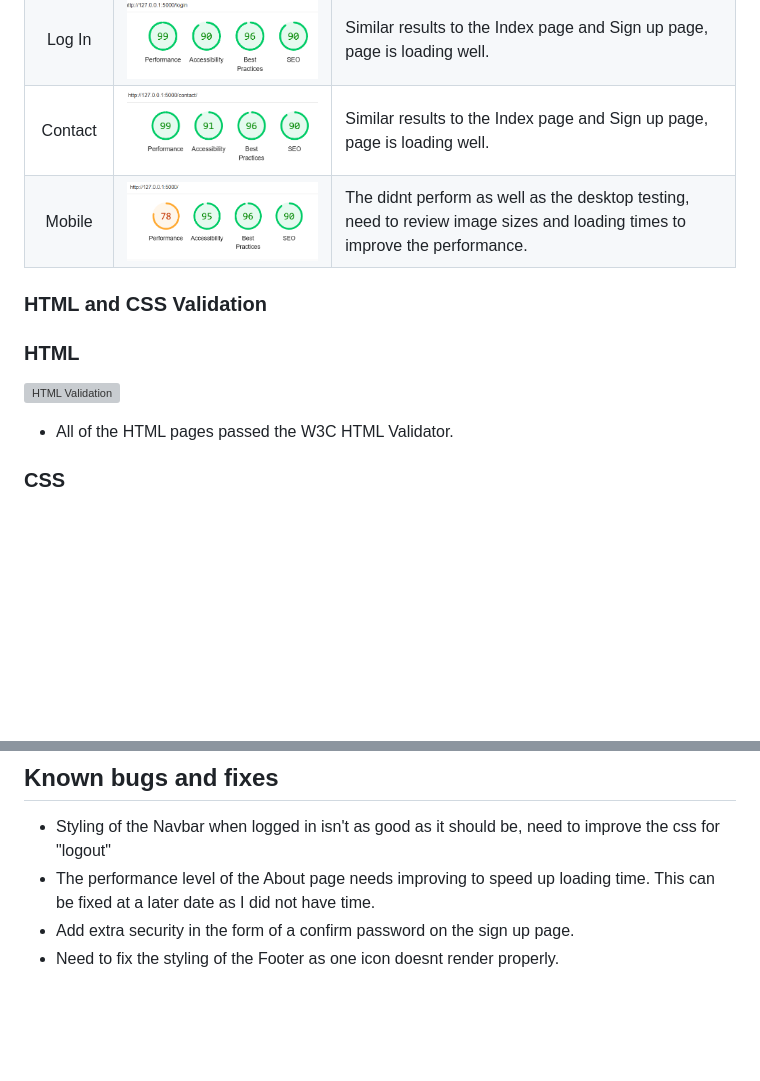
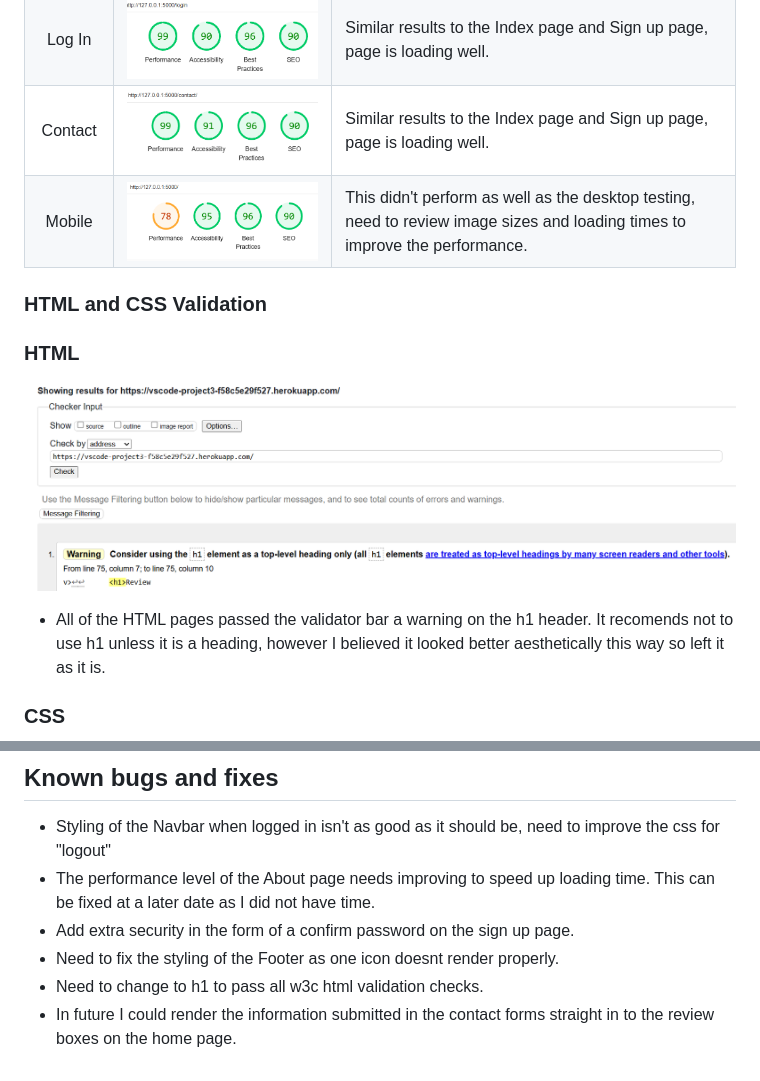
Before and after one commit to brianmcananey/VSCode_Project3, a Markdown page: Testing.md, 2 parts joined by grey strips. GitHub-like rendering; blank space fills up the shorter version; grey boxes are pictures that could not be loaded.

```diff
--- a/Testing.md
+++ b/Testing.md
@@ -92,7 +92,7 @@ I also personally tested the website on Samsung Galaxy S22, Samsung Chrome book,
 |Sign Up|![Sign Up Lighthouse testing](static/images/signup-lighthouse.png)|Similar results to the Index page, page is loading well.|
 |Log In|![Log In Lighthouse testing](static/images/login-lighthouse.png)|Similar results to the Index page and Sign up page, page is loading well.|
 |Contact|![Contact Page Lighthouse testing](static/images/contact-lighthouse.png)|Similar results to the Index page and Sign up page, page is loading well.|
-|Mobile|![Mobile Lighthouse testing](static/images/mobile-lighthouse.png)|The didnt perform as well as the desktop testing, need to review image sizes and loading times to improve the performance.|
+|Mobile|![Mobile Lighthouse testing](static/images/mobile-lighthouse.png)|This didn't perform as well as the desktop testing, need to review image sizes and loading times to improve the performance.|
 
 
 ### HTML and CSS Validation <!-- omit in toc -->
@@ -101,7 +101,7 @@ I also personally tested the website on Samsung Galaxy S22, Samsung Chrome book,
 
-![HTML Validation]()
+![HTML Validation](static/images/w3c-html.png)
 
-- All of the HTML pages passed the W3C HTML Validator.
+- All of the HTML pages passed the validator bar a warning on the h1 header. It recomends not to use h1 unless it is a heading, however I believed it looked better aesthetically this way so left it as it is.
 
 ### CSS <!-- omit in toc -->
 
@@ -143,3 +143,5 @@ It was suggested that I could add additional features to the site, which include
 - The performance level of the About page needs improving to speed up loading time. This can be fixed at a later date as I did not have time.
 - Add extra security in the form of a confirm password on the sign up page.
 - Need to fix the styling of the Footer as one icon doesnt render properly.
+- Need to change to h1 to pass all w3c html validation checks.
+- In future I could render the information submitted in the contact forms straight in to the review boxes on the home page.
```
Also changed, not shown: other parts of Testing.md (+1 -1 lines), README.md (+1 -1 lines).
